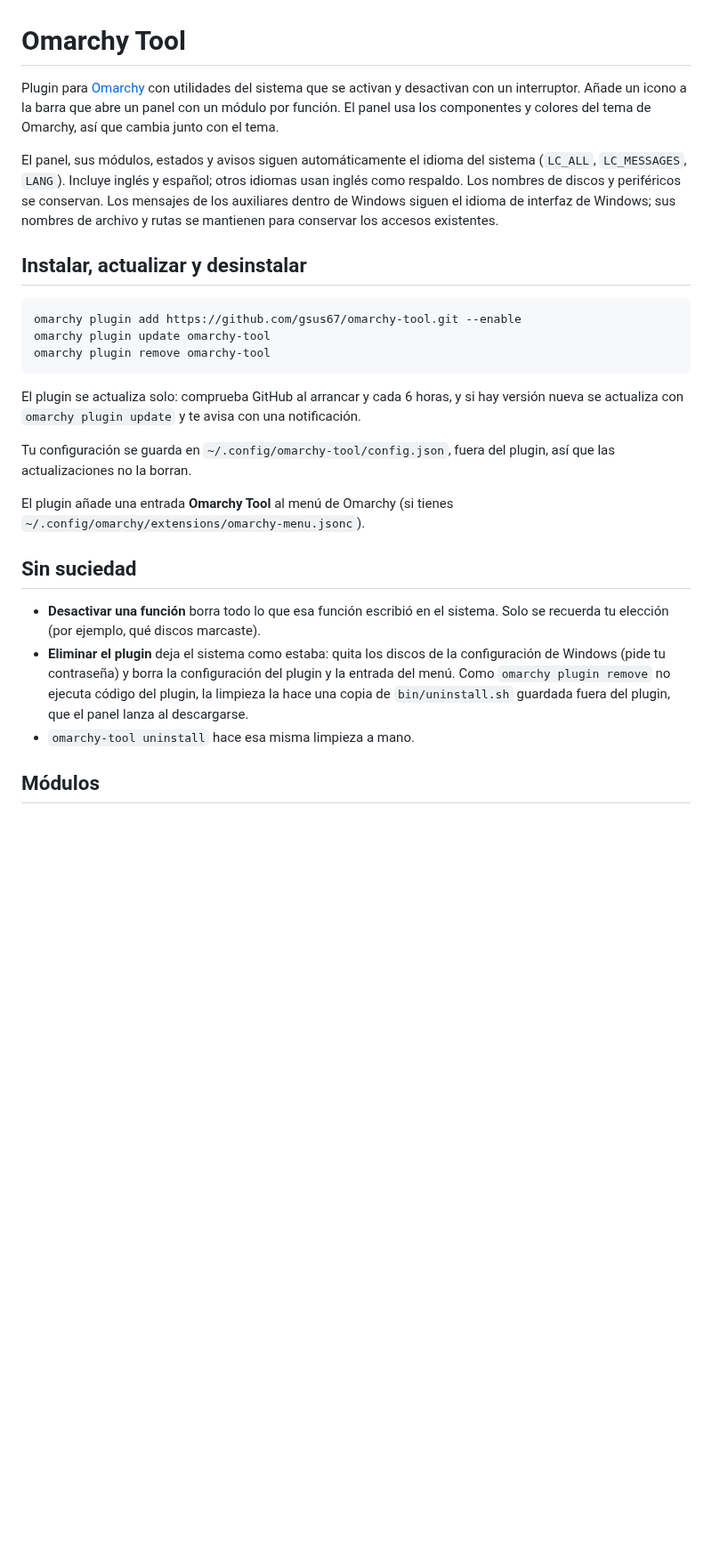
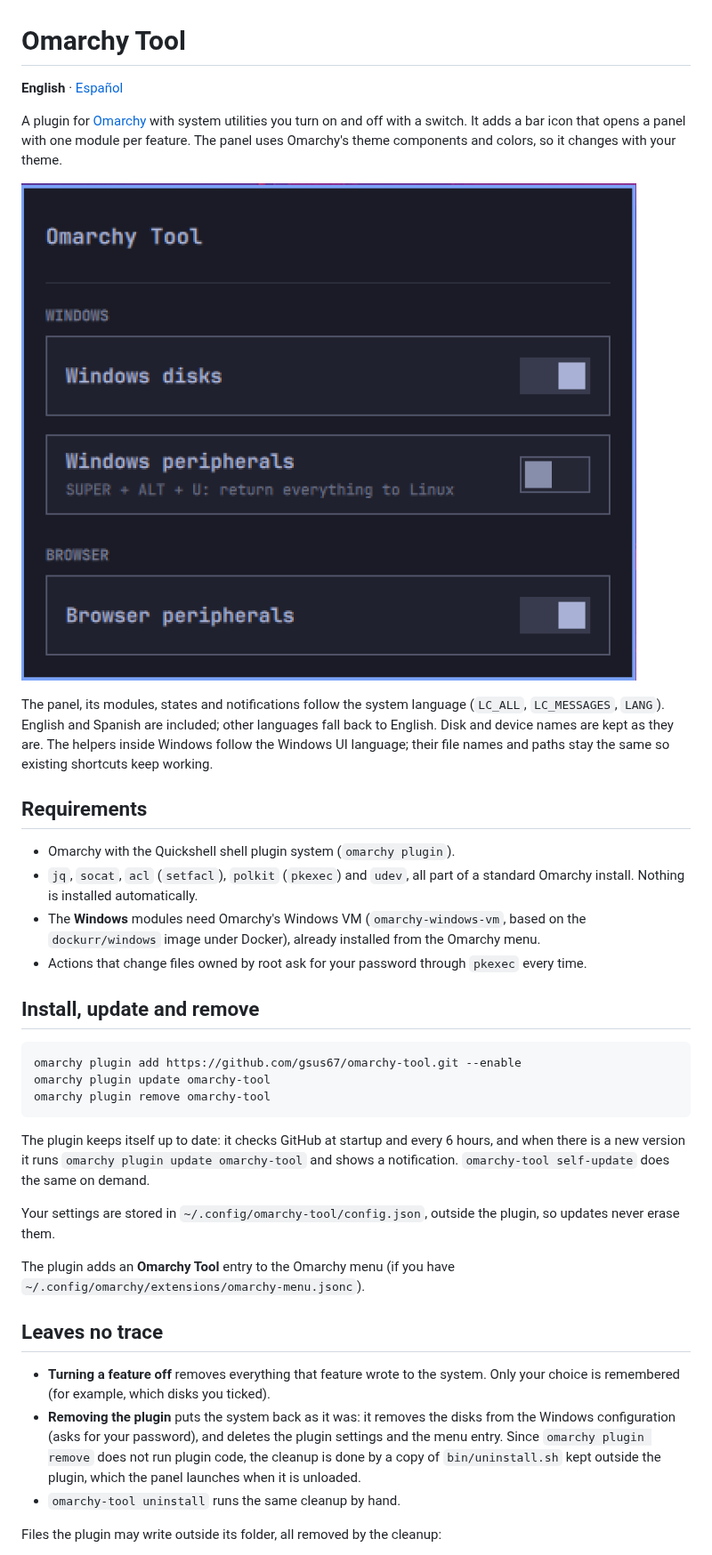
Before and after one commit to gsus67/omarchy-tool, a Markdown page: README.md, the part around one of its changes. Shown at 89% size. GitHub-like rendering; pictures changed too: preview.png (added); blank space fills up the shorter version.

Commit message:
docs: English README, requirements and preview for the plugin marketplace (v0.0.29)
Co-Authored-By: Claude Opus 5.5 <noreply@anthropic.com>

````diff
--- a/README.md
+++ b/README.md
@@ -1,13 +1,32 @@
 # Omarchy Tool
 
-Plugin para [Omarchy](https://omarchy.org/) con utilidades del sistema que se
-activan y desactivan con un interruptor. Añade un icono a la barra que abre un
-panel con un módulo por función. El panel usa los componentes y colores del
-tema de Omarchy, así que cambia junto con el tema.
+**English** · [Español](README.es.md)
 
-El panel, sus módulos, estados y avisos siguen automáticamente el idioma del sistema (`LC_ALL`, `LC_MESSAGES`, `LANG`). Incluye inglés y español; otros idiomas usan inglés como respaldo. Los nombres de discos y periféricos se conservan. Los mensajes de los auxiliares dentro de Windows siguen el idioma de interfaz de Windows; sus nombres de archivo y rutas se mantienen para conservar los accesos existentes.
+A plugin for [Omarchy](https://omarchy.org/) with system utilities you turn on
+and off with a switch. It adds a bar icon that opens a panel with one module per
+feature. The panel uses Omarchy's theme components and colors, so it changes
+with your theme.
 
-## Instalar, actualizar y desinstalar
+![Omarchy Tool panel](preview.png)
+
+The panel, its modules, states and notifications follow the system language
+(`LC_ALL`, `LC_MESSAGES`, `LANG`). English and Spanish are included; other
+languages fall back to English. Disk and device names are kept as they are. The
+helpers inside Windows follow the Windows UI language; their file names and
+paths stay the same so existing shortcuts keep working.
+
+## Requirements
+
+- Omarchy with the Quickshell shell plugin system (`omarchy plugin`).
+- `jq`, `socat`, `acl` (`setfacl`), `polkit` (`pkexec`) and `udev`, all part of
+  a standard Omarchy install. Nothing is installed automatically.
+- The **Windows** modules need Omarchy's Windows VM (`omarchy-windows-vm`,
+  based on the `dockurr/windows` image under Docker), already installed from
+  the Omarchy menu.
+- Actions that change files owned by root ask for your password through
+  `pkexec` every time.
+
+## Install, update and remove
 
 ```bash
 omarchy plugin add https://github.com/gsus67/omarchy-tool.git --enable
@@ -15,26 +34,27 @@ omarchy plugin update omarchy-tool
 omarchy plugin remove omarchy-tool
 ```
 
-El plugin se actualiza solo: comprueba GitHub al arrancar y cada 6 horas, y si
-hay versión nueva se actualiza con `omarchy plugin update` y te avisa con una
-notificación.
+The plugin keeps itself up to date: it checks GitHub at startup and every 6
+hours, and when there is a new version it runs `omarchy plugin update
+omarchy-tool` and shows a notification. `omarchy-tool self-update` does the same
+on demand.
 
-Tu configuración se guarda en `~/.config/omarchy-tool/config.json`, fuera del
-plugin, así que las actualizaciones no la borran.
+Your settings are stored in `~/.config/omarchy-tool/config.json`, outside the
+plugin, so updates never erase them.
 
-El plugin añade una entrada **Omarchy Tool** al menú de Omarchy (si tienes
+The plugin adds an **Omarchy Tool** entry to the Omarchy menu (if you have
 `~/.config/omarchy/extensions/omarchy-menu.jsonc`).
 
-## Sin suciedad
+## Leaves no trace
 
-- **Desactivar una función** borra todo lo que esa función escribió en el
-  sistema. Solo se recuerda tu elección (por ejemplo, qué discos marcaste).
-- **Eliminar el plugin** deja el sistema como estaba: quita los discos de la
-  configuración de Windows (pide tu contraseña) y borra la configuración del
-  plugin y la entrada del menú. Como `omarchy plugin remove` no ejecuta código
-  del plugin, la limpieza la hace una copia de `bin/uninstall.sh` guardada fuera
-  del plugin, que el panel lanza al descargarse.
-- `omarchy-tool uninstall` hace esa misma limpieza a mano.
+- **Turning a feature off** removes everything that feature wrote to the
+  system. Only your choice is remembered (for example, which disks you ticked).
+- **Removing the plugin** puts the system back as it was: it removes the disks
+  from the Windows configuration (asks for your password), and deletes the
+  plugin settings and the menu entry. Since `omarchy plugin remove` does not run
+  plugin code, the cleanup is done by a copy of `bin/uninstall.sh` kept outside
+  the plugin, which the panel launches when it is unloaded.
+- `omarchy-tool uninstall` runs the same cleanup by hand.
 
-## Módulos
+Files the plugin may write outside its folder, all removed by the cleanup:
 
````
Also changed, not shown: other parts of README.md (+104 -85 lines), README.es.md (added, +161 -0 lines), 1 other file.
